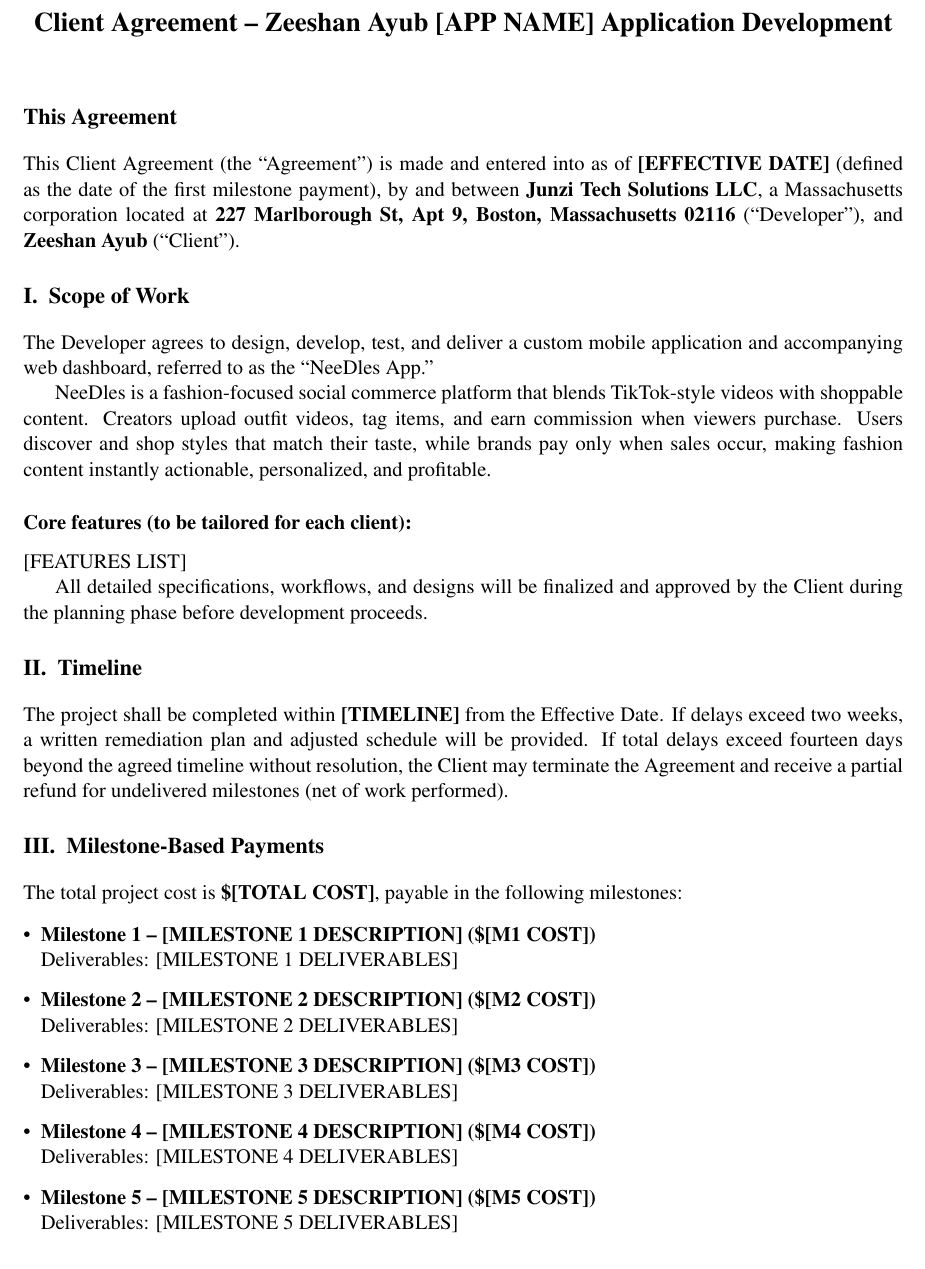
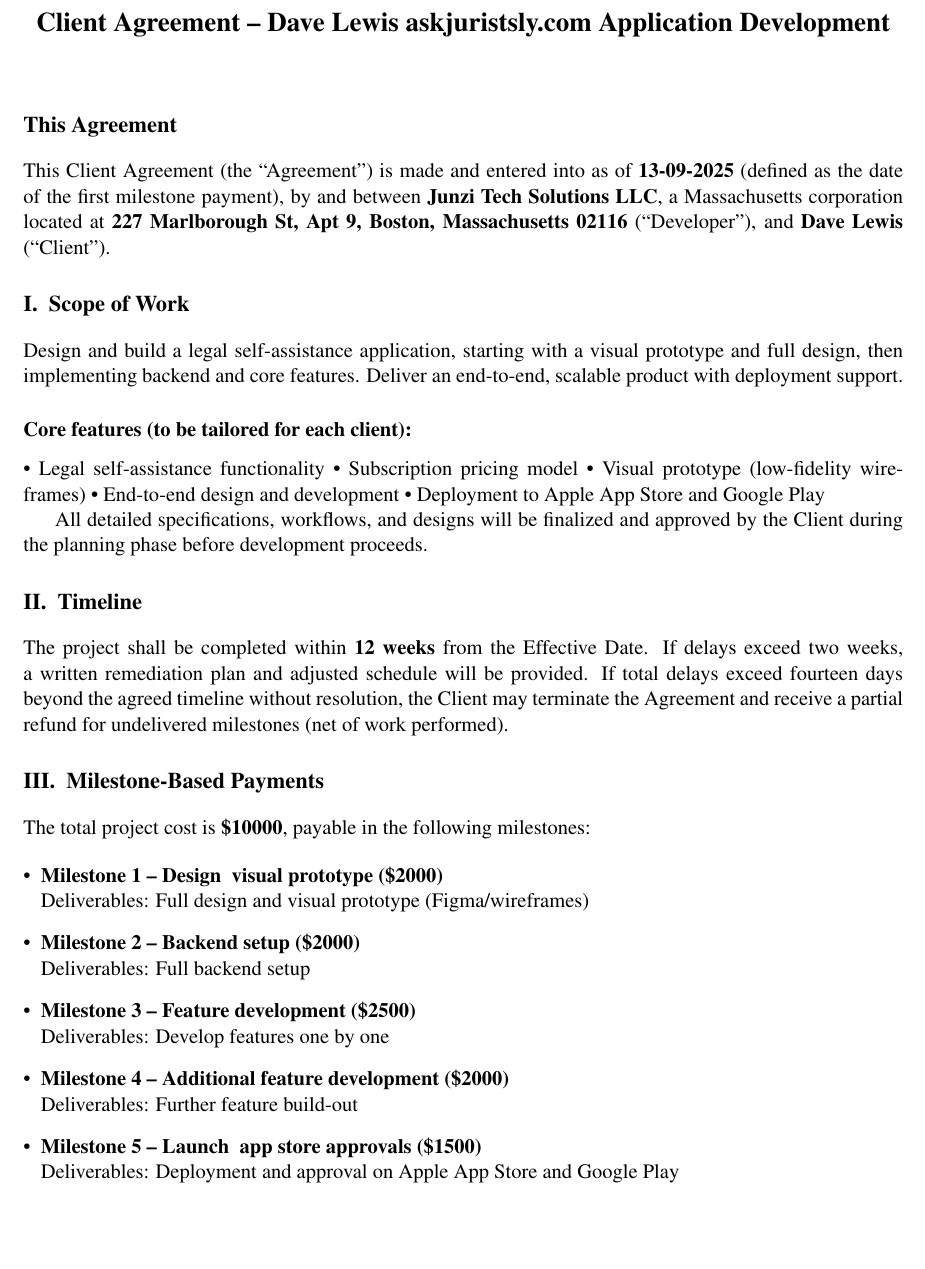
Before and after one commit to zeeshanayub/letax_files, a LaTeX document (new2.tex): part of page 1 of 3, cut so that both start at the same text. Compiled offline with pdfLaTeX.

Commit message:
template_askjuristsly.com_17092025022100

```diff
--- a/new2.tex
+++ b/new2.tex
@@ -33,2 +30,13 @@
+\newcommand{\TimeLine}{12 weeks}
+\newcommand{\TotalCost}{10000}
+\newcommand{\FeaturesListPlaceholder}{• Legal self-assistance functionality
+• Subscription pricing model
+• Visual prototype (low-fidelity wireframes)
+• End-to-end design and development
+• Deployment to Apple App Store and Google Play}
+\newcommand{\ScopeDescription}{Design and build a legal self-assistance application, starting with a visual prototype and full design, then implementing backend and core features. Deliver an end-to-end, scalable product with deployment support.}
 
 % Milestone variables
+\newcommand{\MilestoneOne}{Design & visual prototype}
+\newcommand{\MOneCost}{2000}
+\newcommand{\MOneDeliverables}{Full design and visual prototype (Figma/wireframes)}
@@ -38 +43,4 @@
 
+\newcommand{\MilestoneTwo}{Backend setup}
+\newcommand{\MTwoCost}{2000}
+\newcommand{\MTwoDeliverables}{Full backend setup}
@@ -42 +47,4 @@
 
+\newcommand{\MilestoneThree}{Feature development}
+\newcommand{\MThreeCost}{2500}
+\newcommand{\MThreeDeliverables}{Develop features one by one}
@@ -46 +51,3 @@
 
+\newcommand{\MilestoneFour}{Additional feature development}
+\newcommand{\MFourCost}{2000}
@@ -50 +55,4 @@
 
+\newcommand{\MilestoneFive}{Launch & app store approvals}
+\newcommand{\MFiveCost}{1500}
+\newcommand{\MFiveDeliverables}{Deployment and approval on Apple App Store and Google Play}
@@ -65,9 +70,7 @@
 This Client Agreement (the ``Agreement'') is made and entered into as of \textbf{\EffectiveDate{}} (defined as the date of the first milestone payment), by and between \textbf{Junzi Tech Solutions LLC}, a Massachusetts corporation located at \textbf{227 Marlborough St, Apt 9, Boston, Massachusetts 02116} (``Developer''), and \textbf{\ClientName{}} (``Client'').
 
 \section{Scope of Work}
-The Developer agrees to design, develop, test, and deliver a custom mobile application and accompanying web dashboard, referred to as the ``NeeDles App.''
-
-NeeDles is a fashion-focused social commerce platform that blends TikTok-style videos with shoppable content. Creators upload outfit videos, tag items, and earn commission when viewers purchase. Users discover and shop styles that match their taste, while brands pay only when sales occur, making fashion content instantly actionable, personalized, and profitable.
+\ScopeDescription{}
 
 \subsection*{Core features (to be tailored for each client):}
 \FeaturesListPlaceholder{}
```
Also changed, not shown: new2.tex (25 more changed lines).
